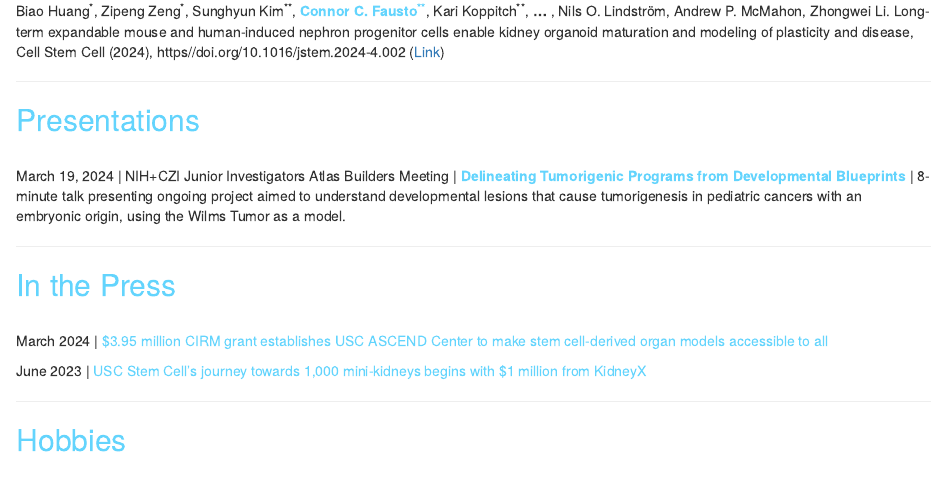
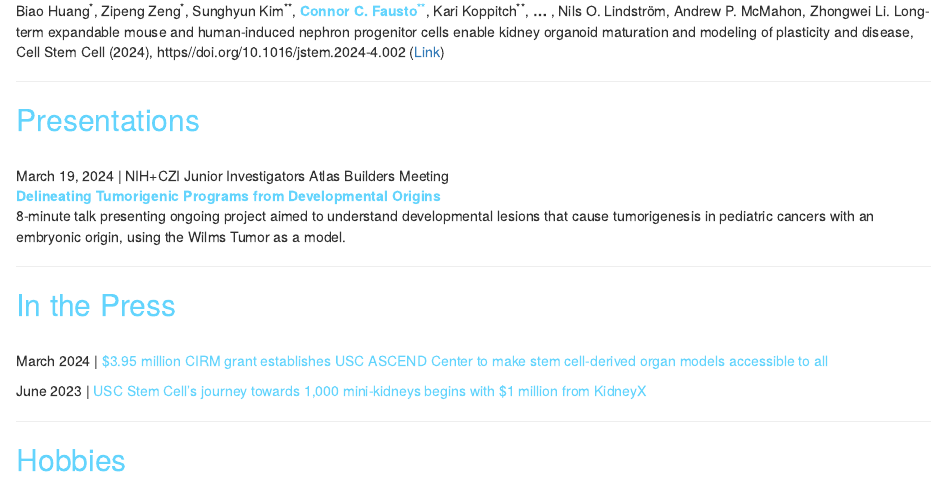
Before and after one commit to cfausto/cfausto.github.io, an R Markdown document (index.Rmd): the page in a window 1100 px wide, from 1370 px down. Rendered offline with R 4.5, knitr and Pandoc, with nearby package versions; drawn as R Markdown's standard HTML page in place of the format the file asks for.

Commit message:
Restructure presentations

```diff
--- a/index.Rmd
+++ b/index.Rmd
@@ -88,7 +88,11 @@ Biao Huang^\*^, Zipeng Zeng^\*^, Sunghyun Kim^\*\*^, **<span style="color:  #63D
 
 ## <span style="color:  #63D4FD;"> Presentations </span>
 <br>
-March 19, 2024 \| NIH+CZI Junior Investigators Atlas Builders Meeting \| **<span style="color:  #63D4FD;">Delineating Tumorigenic Programs from Developmental Blueprints</span>** \| 8-minute talk presenting ongoing project aimed to understand developmental lesions that cause tumorigenesis in pediatric cancers with an embryonic origin, using the Wilms Tumor as a model.
+March 19, 2024 \| NIH+CZI Junior Investigators Atlas Builders Meeting
+<br>
+<span style="color:  #63D4FD;"> **Delineating Tumorigenic Programs from Developmental Origins**</span>
+<br>
+8-minute talk presenting ongoing project aimed to understand developmental lesions that cause tumorigenesis in pediatric cancers with an embryonic origin, using the Wilms Tumor as a model.
 
 ---
 
```
